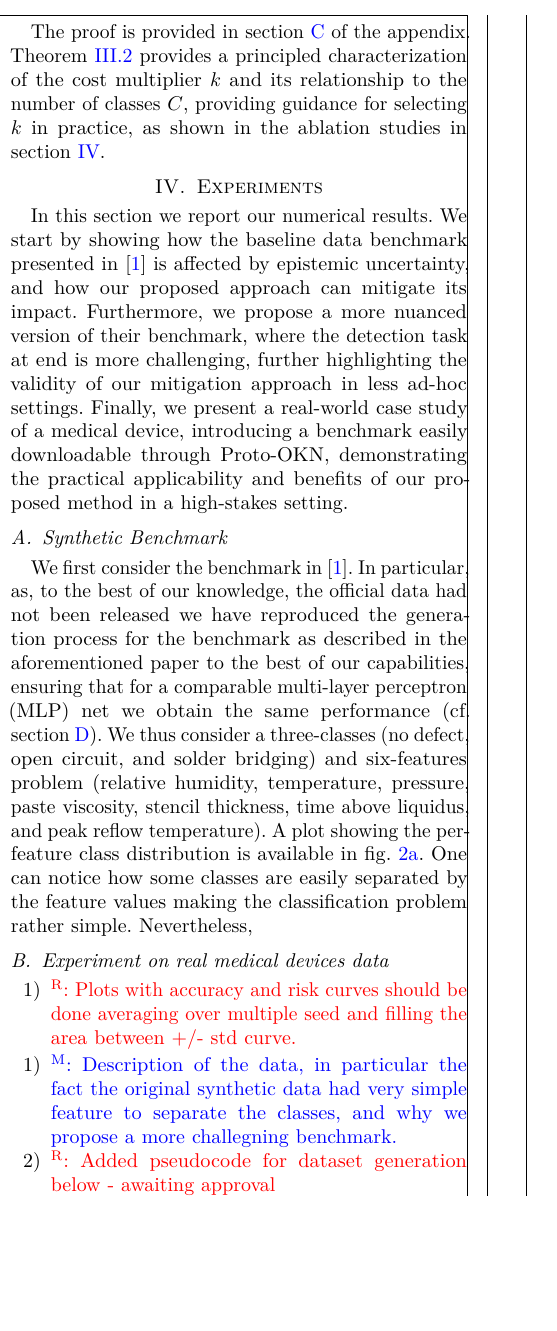
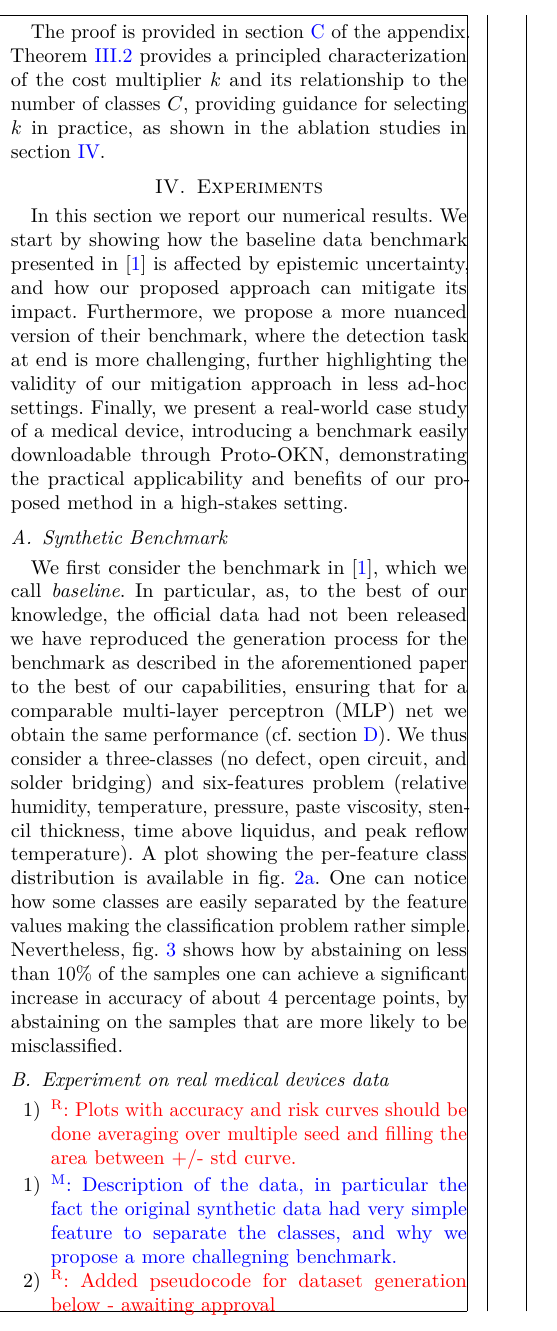
Before and after one commit to raham24/Epistemic-Uncertainty-Aware-Defect-Detection-for-Quality-Control-in-Medical-Device-Manufacturing, a LaTeX paper (tex/main.tex, which reads tex/tex_files/sections/experiments.tex): part of one column of page 8 of 21, cut so that both start at the same text, the shorter picture padded with empty space. Compiled offline with pdfLaTeX.

Commit message:
cleaned up

```diff
--- a/tex/tex_files/sections/experiments.tex
+++ b/tex/tex_files/sections/experiments.tex
@@ -2,7 +2,7 @@ In this section we report our numerical results. We start by showing how the bas
 
 \subsection{Synthetic Benchmark}
 \label{subsec:synthetic-benchmark}
-We first consider the benchmark in \cite{shenoy2026uncertainty}. In particular, as, to the best of our knowledge, the official data had not been released we have reproduced the generation process for the benchmark as described in the aforementioned paper to the best of our capabilities, ensuring that for a comparable \gls*{mlp} net we obtain the same performance (cf. \cref{subsec:benchmark_gen}). We thus consider a three-classes (no defect, open circuit, and solder bridging) and six-features problem (relative humidity, temperature, pressure, paste viscosity, stencil thickness, time above liquidus, and peak reflow temperature). A plot showing the per-feature class distribution is available in \cref{fig:baseline}. One can notice how some classes are easily separated by the feature values making the classification problem rather simple. Nevertheless,
+We first consider the benchmark in \cite{shenoy2026uncertainty}, which we call \emph{baseline}. In particular, as, to the best of our knowledge, the official data had not been released we have reproduced the generation process for the benchmark as described in the aforementioned paper to the best of our capabilities, ensuring that for a comparable \gls*{mlp} net we obtain the same performance (cf. \cref{subsec:benchmark_gen}). We thus consider a three-classes (no defect, open circuit, and solder bridging) and six-features problem (relative humidity, temperature, pressure, paste viscosity, stencil thickness, time above liquidus, and peak reflow temperature). A plot showing the per-feature class distribution is available in \cref{fig:baseline}. One can notice how some classes are easily separated by the feature values making the classification problem rather simple. Nevertheless, \cref{fig:cascade-vs-abstention-synthetic} shows how by abstaining on less than \(10\%\) of the samples one can achieve a significant increase in accuracy of about \(4\) percentage points, by abstaining on the samples that are more likely to be misclassified.
 \begin{figure*}[!htbp]
     \centering
 
```
Also changed, not shown: tex/img/fig_cascade_vs_abstention_selective.png, tex/tex_files/sections/experiments.tex (2 more changed lines), 1 other file.
